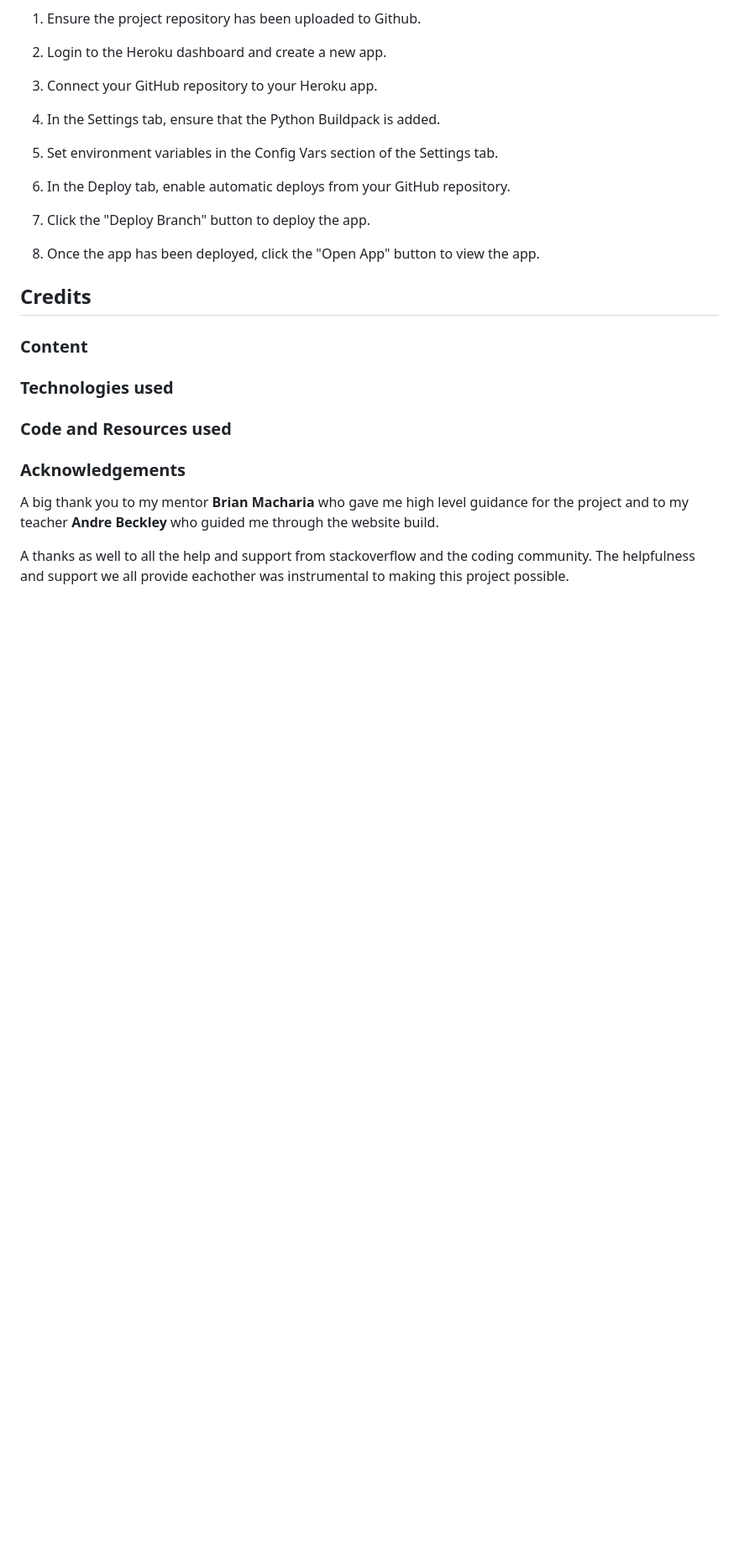
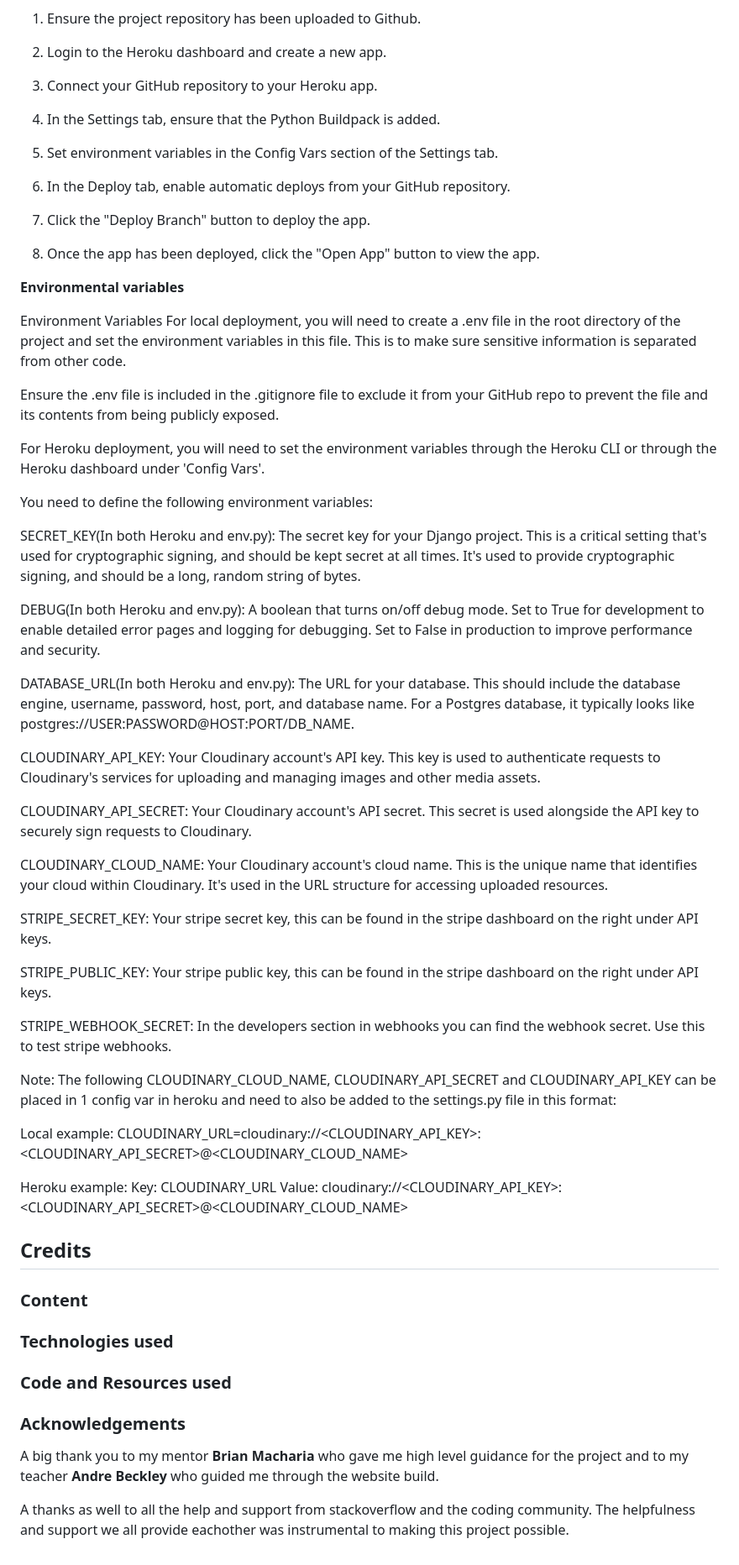
Before and after one commit to JamesBracken/Pro-Gainer, a Markdown page: readme.md, the part around the change. Shown at 84% size. GitHub-like rendering; blank space fills up the shorter version.

Commit message:
Readme: Add Deployment env variables

```diff
--- a/readme.md
+++ b/readme.md
@@ -647,6 +647,47 @@ Further assistance can be found [HERE](https://docs.github.com/en/pull-requests/
 
 8. Once the app has been deployed, click the "Open App" button to view the app.
 
+**Environmental variables**
+
+Environment Variables
+For local deployment, you will need to create a .env file in the root directory of the project and set the environment variables in this file. This is to make sure sensitive information is separated from other code.
+
+Ensure the .env file is included in the .gitignore file to exclude it from your GitHub repo to prevent the file and its contents from being publicly exposed.
+
+For Heroku deployment, you will need to set the environment variables through the Heroku CLI or through the Heroku dashboard under 'Config Vars'.
+
+You need to define the following environment variables:
+
+SECRET_KEY(In both Heroku and env.py): The secret key for your Django project. This is a critical setting that's used for cryptographic signing, and should be kept secret at all times. It's used to provide cryptographic signing, and should be a long, random string of bytes.
+
+DEBUG(In both Heroku and env.py): A boolean that turns on/off debug mode. Set to True for development to enable detailed error pages and logging for debugging. Set to False in production to improve performance and security.
+
+DATABASE_URL(In both Heroku and env.py): The URL for your database. This should include the database engine, username, password, host, port, and database name. For a Postgres database, it typically looks like postgres://USER:PASSWORD@HOST:PORT/DB_NAME.
+
+CLOUDINARY_API_KEY: Your Cloudinary account's API key. This key is used to authenticate requests to Cloudinary's services for uploading and managing images and other media assets.
+
+CLOUDINARY_API_SECRET: Your Cloudinary account's API secret. This secret is used alongside the API key to securely sign requests to Cloudinary.
+
+CLOUDINARY_CLOUD_NAME: Your Cloudinary account's cloud name. This is the unique name that identifies your cloud within Cloudinary. It's used in the URL structure for accessing uploaded resources.
+
+STRIPE_SECRET_KEY: Your stripe secret key, this can be found in the stripe dashboard on the right under API keys.
+
+STRIPE_PUBLIC_KEY: Your stripe public key, this can be found in the stripe dashboard on the right under API keys.
+
+STRIPE_WEBHOOK_SECRET: In the developers section in webhooks you can find the webhook secret. Use this to test stripe webhooks.
+
+
+Note: The following CLOUDINARY_CLOUD_NAME, CLOUDINARY_API_SECRET and CLOUDINARY_API_KEY can be placed in 1 config var in heroku and need to also be added to the settings.py file in this format:
+
+Local example:
+CLOUDINARY_URL=cloudinary://<CLOUDINARY_API_KEY>:<CLOUDINARY_API_SECRET>@<CLOUDINARY_CLOUD_NAME>
+
+Heroku example:
+Key: CLOUDINARY_URL
+Value: cloudinary://<CLOUDINARY_API_KEY>:<CLOUDINARY_API_SECRET>@<CLOUDINARY_CLOUD_NAME>
+
+
+
 ## Credits
 ### Content
 
```
